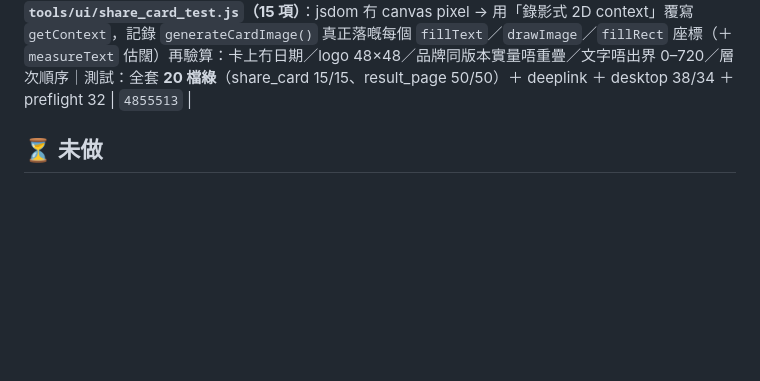
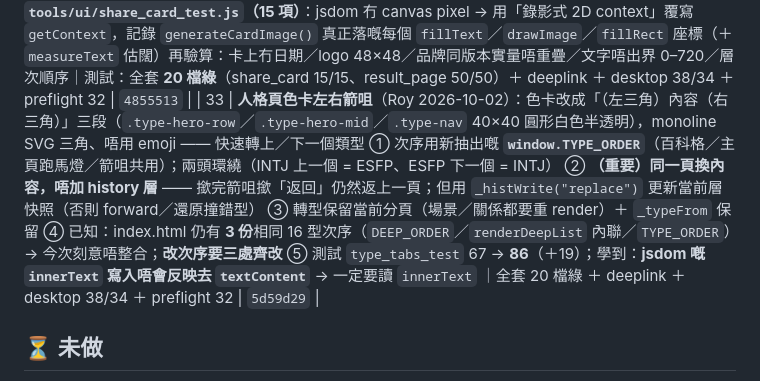
Before and after one commit to fung2222/hk-mbti, a Markdown page: docs/UI-TODO.md, the part around the change. Rendered like a GitHub page; blank space fills up the shorter version.

Commit message:
docs(UI-TODO): 第 33 項 — 人格頁色卡左右箭咀／TYPE_ORDER 抽出／唔加 history 層／jsdom innerText 陷阱（commit 5d59d29）

```diff
--- a/docs/UI-TODO.md
+++ b/docs/UI-TODO.md
@@ -44,6 +44,7 @@ app 用瀏覽器**原生** `confirm()` / `alert()` ✗ → Android WebView 自
 | 30 | **第二輪六項**（Roy 2026-10-02）：①**修 BUG：人格頁「場景」tab 10 個場景掣全部撳唔到** —— 根因＝`openSocialArticle(key,type)` 要 2 個參數，但 `renderTypeTabs()` 嘅 `mk()` 生成 onclick 時只傳 key → `articles[undefined]` → 靜靜 `return`（silent fail；拼接式 onclick 靜態 grep 睇唔到）。⚠️ 同時揭發**假守門**：舊斷言只驗 onclick 字串有冇函數名 → 掣死咗照綠 → 已改「驗參數數目＋真撳＋驗內容 render」。② 結果頁三粒掣由「三層次配色」改**統一柔和 `.share-btn`**（Roy 話原本怪）③ 百科 `.hub-bleed` 再緊：margin 16→**12px**、padding-bottom 20→**16px**④ 關係 tab「同邊種人最夾？」每行加型別 icon（`.cmp-ico`，用該型色卡主色）⑤ 全部 8 個「想確認自己 MBTI 人格？」CTA 上面加**發光燈泡**（`.cta-bulb`：`var(--gold)`＋雙層 drop-shadow 光暈＋置中，SVG 自畫 8 path，唔用 emoji）｜測試：hub_consolidation 74/74、result_page 33/33、premium 168/168；修 3 條舊斷言＋2 條脆弱字數窗口斷言 | `e568076` |
 | 31 | **第三批五項**（Roy 2026-10-02）：①分享卡右上角**日期取消**（刪 `dateLabel`；原本係「畫卡嗰刻」嘅日期，唔係完成日）②分享卡「版本＋題目」字 `bold 20px` → **28px**、alpha .68→.9、`y = headerMidY+2`（冇咗日期行，對正 icon 中線）③日期遷去結果頁**「完成時間」欄**（`<span id="resultDate">` ＋ 新 `window.shareDateLabel(ts)` 出 `YYYY.MM`；新測完用今日／開舊記錄用 `rec.timestamp`）④「看完整分析」紅色**純文字 link** → **實體按鈕** `.result-more-btn`（淡紅底＋紅邊＋`var(--accent)`，dark 入 `#dark-layer`）⑤場景主題 icon 30 → **36px** ＋ `.scene-go-ico{align-self:center}` 明確垂直置中（兩處列表；詳情頁頭 icon 維持 30）⑥**刪**相處／拍拖文章頁底「立即睇睇其他攻略」整張卡 ＋ 死 CSS（`.softbox-tight`／`.article-more-list`／`margin-top:9px` 規則）；`openTypeScenes` 函數保留供 `#typeScenes` 深層連結｜測試：result_page 49/49（＋16 條新）、hub_consolidation 75/75、type_tabs 67/67（3 條引用已刪卡嘅斷言反轉）；全套 19 檔綠 ＋ deeplink ＋ desktop 38/34 ＋ preflight 32 | `536058e` |
 | 32 | **分享卡第四批**（Roy 2026-10-02）：①結果頁日期由 `2026.10` 改 **`2026.10.02`**（年月日，補零）②分享卡左上角 logo `iconSize` 92 → **48px**（Roy：太大、hard sell → 跟「港式 MBTI」34px 字比例；改法＝保持 `headerMidY=90` 不變，只縮 logo，品牌／版本字位置零改動；分隔線連帶 166 → 144；fallback「港」字 40 → 24px）③卡入面「名＋稱呼」y 230 → **265**（移低少少）④新增 **`tools/ui/share_card_test.js`（15 項）**：jsdom 冇 canvas pixel → 用「錄影式 2D context」覆寫 `getContext`，記錄 `generateCardImage()` 真正落嘅每個 `fillText`／`drawImage`／`fillRect` 座標（＋`measureText` 估闊）再驗算：卡上冇日期／logo 48×48／品牌同版本實量唔重疊／文字唔出界 0–720／層次順序｜測試：全套 **20 檔綠**（share_card 15/15、result_page 50/50）＋ deeplink ＋ desktop 38/34 ＋ preflight 32 | `4855513` |
+| 33 | **人格頁色卡左右箭咀**（Roy 2026-10-02）：色卡改成「（左三角）內容（右三角）」三段（`.type-hero-row`／`.type-hero-mid`／`.type-nav` 40×40 圓形白色半透明），monoline SVG 三角、唔用 emoji —— 快速轉上／下一個類型 ① 次序用新抽出嘅 **`window.TYPE_ORDER`**（百科格／主頁跑馬燈／箭咀共用）；兩頭環繞（INTJ 上一個 = ESFP、ESFP 下一個 = INTJ） ② **（重要）同一頁換內容，唔加 history 層** —— 撳完箭咀撳「返回」仍然返上一頁；但用 `_histWrite("replace")` 更新當前層快照（否則 forward／還原撞錯型） ③ 轉型保留當前分頁（場景／關係都要重 render）＋ `_typeFrom` 保留 ④ 已知：index.html 仍有 **3 份**相同 16 型次序（`DEEP_ORDER`／`renderDeepList` 內聯／`TYPE_ORDER`）→ 今次刻意唔整合；**改次序要三處齊改** ⑤ 測試 `type_tabs_test` 67 → **86**（＋19）；學到：**jsdom 嘅 `innerText` 寫入唔會反映去 `textContent`** → 一定要讀 `innerText` ｜全套 20 檔綠 ＋ deeplink ＋ desktop 38/34 ＋ preflight 32 | `5d59d29` |
 
 ## ⏳ 未做
 1. **C 組 3 個 HK$18 示範解鎖彈窗**（`index.html` L2056 / `record.html` L597 / `tee.html` L309）→ 留上架前連 Play Billing 一次過改（soft pitch「看完整分析」）
```
